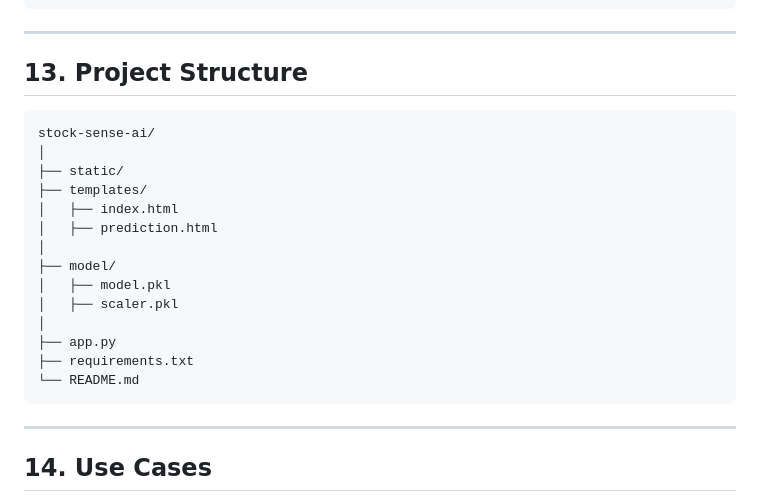
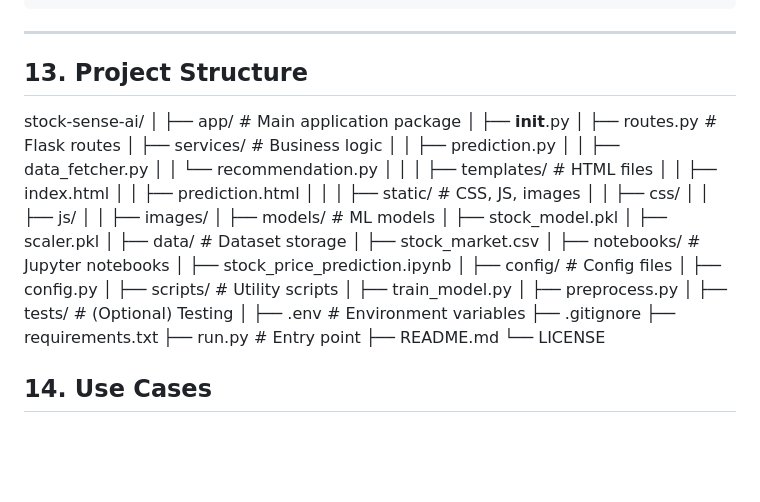
Before and after one commit to AnayG312005/StockSense-AI-Stock-Predictor, a Markdown page: README.md, the part around the change. GitHub-like rendering; blank space fills up the shorter version.

````diff
--- a/README.md
+++ b/README.md
@@ -277,24 +277,50 @@ http://127.0.0.1:5000/
 
 ## 13. Project Structure
 
-```
 stock-sense-ai/
 │
-├── static/
-├── templates/
-│   ├── index.html
-│   ├── prediction.html
+├── app/                      # Main application package
+│   ├── __init__.py
+│   ├── routes.py            # Flask routes
+│   ├── services/            # Business logic
+│   │   ├── prediction.py
+│   │   ├── data_fetcher.py
+│   │   └── recommendation.py
+│   │
+│   ├── templates/           # HTML files
+│   │   ├── index.html
+│   │   ├── prediction.html
+│   │
+│   ├── static/              # CSS, JS, images
+│   │   ├── css/
+│   │   ├── js/
+│   │   ├── images/
 │
-├── model/
-│   ├── model.pkl
+├── models/                  # ML models
+│   ├── stock_model.pkl
 │   ├── scaler.pkl
 │
-├── app.py
+├── data/                    # Dataset storage
+│   ├── stock_market.csv
+│
+├── notebooks/               # Jupyter notebooks
+│   ├── stock_price_prediction.ipynb
+│
+├── config/                  # Config files
+│   ├── config.py
+│
+├── scripts/                 # Utility scripts
+│   ├── train_model.py
+│   ├── preprocess.py
+│
+├── tests/                   # (Optional) Testing
+│
+├── .env                     # Environment variables
+├── .gitignore
 ├── requirements.txt
-└── README.md
-```
-
----
+├── run.py                   # Entry point
+├── README.md
+└── LICENSE
 
 ## 14. Use Cases
 
````
